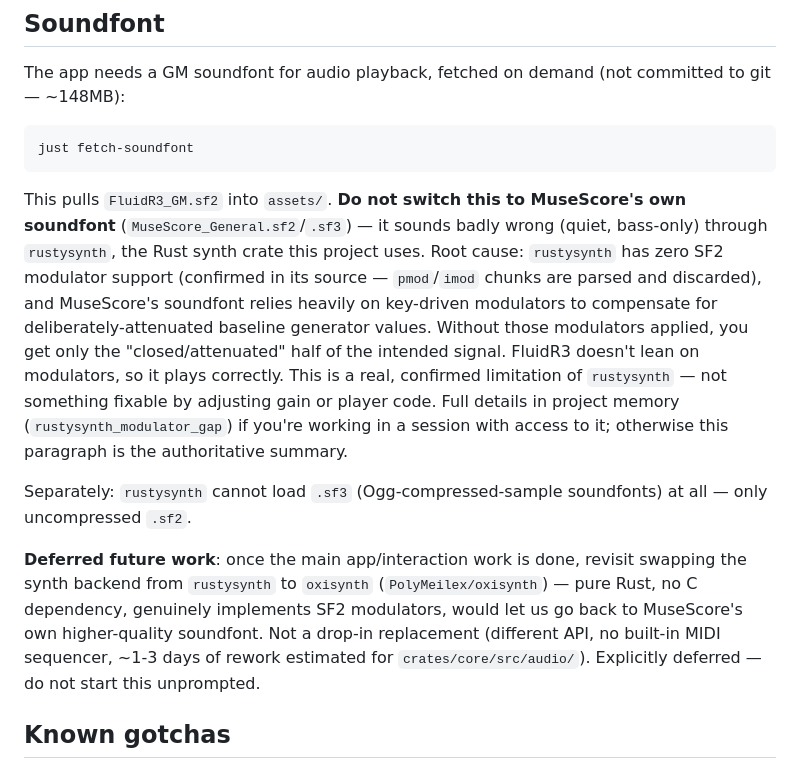
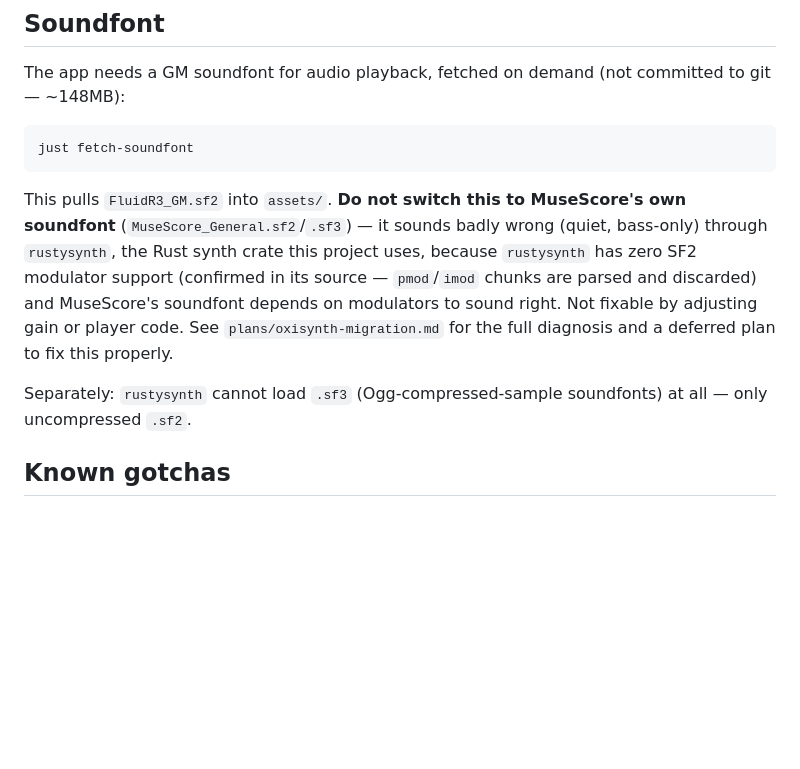
Before and after one commit to hawawa4/lyrica, a Markdown page: CLAUDE.md, the part around the change. GitHub-like rendering; blank space fills up the shorter version.

````diff
--- a/CLAUDE.md
+++ b/CLAUDE.md
@@ -25,11 +25,9 @@ The app needs a GM soundfont for audio playback, fetched on demand (not committe
 just fetch-soundfont
 ```
 
-This pulls `FluidR3_GM.sf2` into `assets/`. **Do not switch this to MuseScore's own soundfont** (`MuseScore_General.sf2`/`.sf3`) — it sounds badly wrong (quiet, bass-only) through `rustysynth`, the Rust synth crate this project uses. Root cause: `rustysynth` has zero SF2 modulator support (confirmed in its source — `pmod`/`imod` chunks are parsed and discarded), and MuseScore's soundfont relies heavily on key-driven modulators to compensate for deliberately-attenuated baseline generator values. Without those modulators applied, you get only the "closed/attenuated" half of the intended signal. FluidR3 doesn't lean on modulators, so it plays correctly. This is a real, confirmed limitation of `rustysynth` — not something fixable by adjusting gain or player code. Full details in project memory (`rustysynth_modulator_gap`) if you're working in a session with access to it; otherwise this paragraph is the authoritative summary.
+This pulls `FluidR3_GM.sf2` into `assets/`. **Do not switch this to MuseScore's own soundfont** (`MuseScore_General.sf2`/`.sf3`) — it sounds badly wrong (quiet, bass-only) through `rustysynth`, the Rust synth crate this project uses, because `rustysynth` has zero SF2 modulator support (confirmed in its source — `pmod`/`imod` chunks are parsed and discarded) and MuseScore's soundfont depends on modulators to sound right. Not fixable by adjusting gain or player code. See `plans/oxisynth-migration.md` for the full diagnosis and a deferred plan to fix this properly.
 
 Separately: `rustysynth` cannot load `.sf3` (Ogg-compressed-sample soundfonts) at all — only uncompressed `.sf2`.
-
-**Deferred future work**: once the main app/interaction work is done, revisit swapping the synth backend from `rustysynth` to `oxisynth` (`PolyMeilex/oxisynth`) — pure Rust, no C dependency, genuinely implements SF2 modulators, would let us go back to MuseScore's own higher-quality soundfont. Not a drop-in replacement (different API, no built-in MIDI sequencer, ~1-3 days of rework estimated for `crates/core/src/audio/`). Explicitly deferred — do not start this unprompted.
 
 ## Known gotchas
 
````
Also changed, not shown: plans/oxisynth-migration.md (added, +43 -0 lines).
